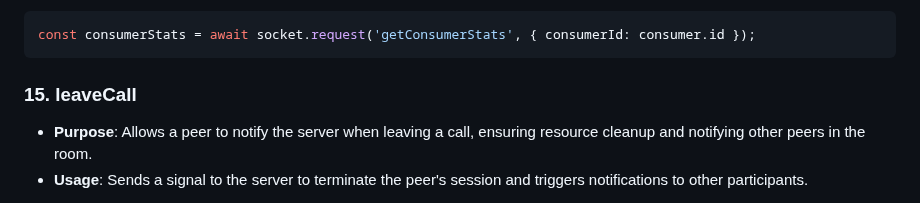
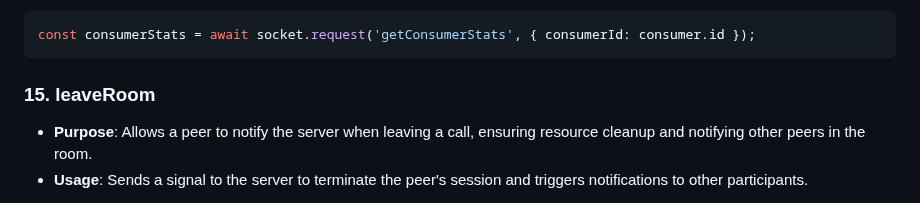
Before and after one commit to 2060-io/webrtc-server, a Markdown page: docs/mediasoup-server-protocol.md, the part around the change. Rendered like a GitHub page.

Commit message:
Update docs/mediasoup-server-protocol.md
Co-authored-by: Ariel Gentile <gentilester@gmail.com>

````diff
--- a/docs/mediasoup-server-protocol.md
+++ b/docs/mediasoup-server-protocol.md
@@ -277,7 +277,7 @@ const producerStats = await socket.request('getProducerStats', { producerId: pro
 const consumerStats = await socket.request('getConsumerStats', { consumerId: consumer.id });
 ```
 
-### 15. **leaveCall**
+### 15. **leaveRoom**
 
 - **Purpose**: Allows a peer to notify the server when leaving a call, ensuring resource cleanup and notifying other peers in the room.
 - **Usage**: Sends a signal to the server to terminate the peer's session and triggers notifications to other participants.
````
